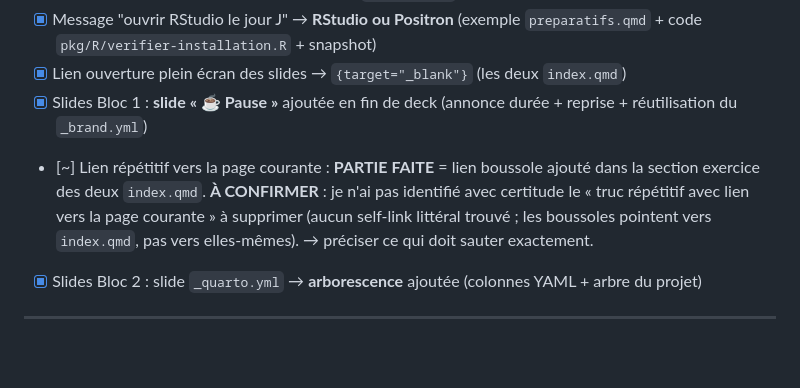
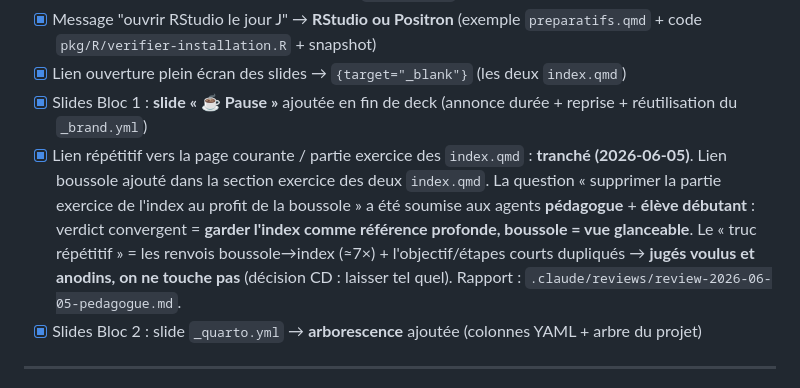
Before and after one commit to cderv/tuto-quarto-typst-rr-2026, a Markdown page: .claude/plan-remarques-maelle.md, the part around the change. Rendered like a GitHub page; blank space fills up the shorter version.

```diff
--- a/.claude/plan-remarques-maelle.md
+++ b/.claude/plan-remarques-maelle.md
@@ -14,7 +14,7 @@ Source : https://docs.google.com/document/d/1a97itHue_stpNbtQrLZ3ntl7f9UBl_7uI1Q
 - [x] Message "ouvrir RStudio le jour J" → **RStudio ou Positron** (exemple `preparatifs.qmd` + code `pkg/R/verifier-installation.R` + snapshot)
 - [x] Lien ouverture plein écran des slides → `{target="_blank"}` (les deux `index.qmd`)
 - [x] Slides Bloc 1 : **slide « ☕ Pause »** ajoutée en fin de deck (annonce durée + reprise + réutilisation du `_brand.yml`)
-- [~] Lien répétitif vers la page courante : **PARTIE FAITE** = lien boussole ajouté dans la section exercice des deux `index.qmd`. **À CONFIRMER** : je n'ai pas identifié avec certitude le « truc répétitif avec lien vers la page courante » à supprimer (aucun self-link littéral trouvé ; les boussoles pointent vers `index.qmd`, pas vers elles-mêmes). → préciser ce qui doit sauter exactement.
+- [x] Lien répétitif vers la page courante / partie exercice des `index.qmd` : **tranché (2026-06-05)**. Lien boussole ajouté dans la section exercice des deux `index.qmd`. La question « supprimer la partie exercice de l'index au profit de la boussole » a été soumise aux agents **pédagogue** + **élève débutant** : verdict convergent = **garder l'index comme référence profonde, boussole = vue glanceable**. Le « truc répétitif » = les renvois boussole→index (≈7×) + l'objectif/étapes courts dupliqués → **jugés voulus et anodins, on ne touche pas** (décision CD : laisser tel quel). Rapport : `.claude/reviews/review-2026-06-05-pedagogue.md`.
 - [x] Slides Bloc 2 : slide `_quarto.yml` → **arborescence** ajoutée (colonnes YAML + arbre du projet)
 
 ---
```
Also changed, not shown: .claude/reviews/review-2026-06-05-pedagogue.md (added, +31 -0 lines).
